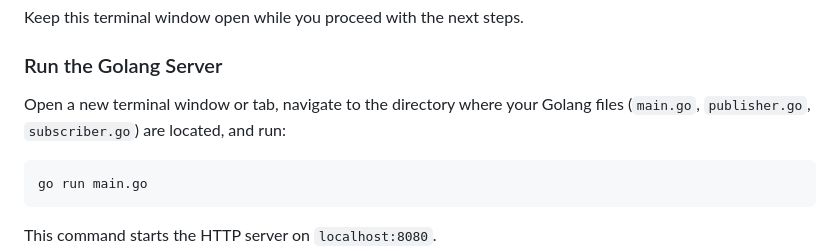
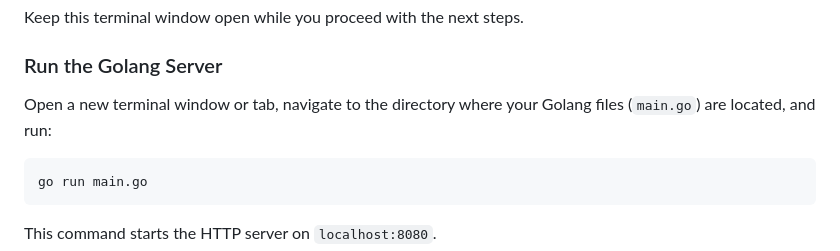
Before and after one commit to senowijayanto/go-chat-app, a Markdown page: README.md, the part around the change. Rendered like a GitHub page.

````diff
--- a/README.md
+++ b/README.md
@@ -46,7 +46,7 @@ Keep this terminal window open while you proceed with the next steps.
 
 ### Run the Golang Server
 
-Open a new terminal window or tab, navigate to the directory where your Golang files (`main.go`, `publisher.go`, `subscriber.go`) are located, and run:
+Open a new terminal window or tab, navigate to the directory where your Golang files (`main.go`) are located, and run:
 ```bash
 go run main.go
 ```
````
